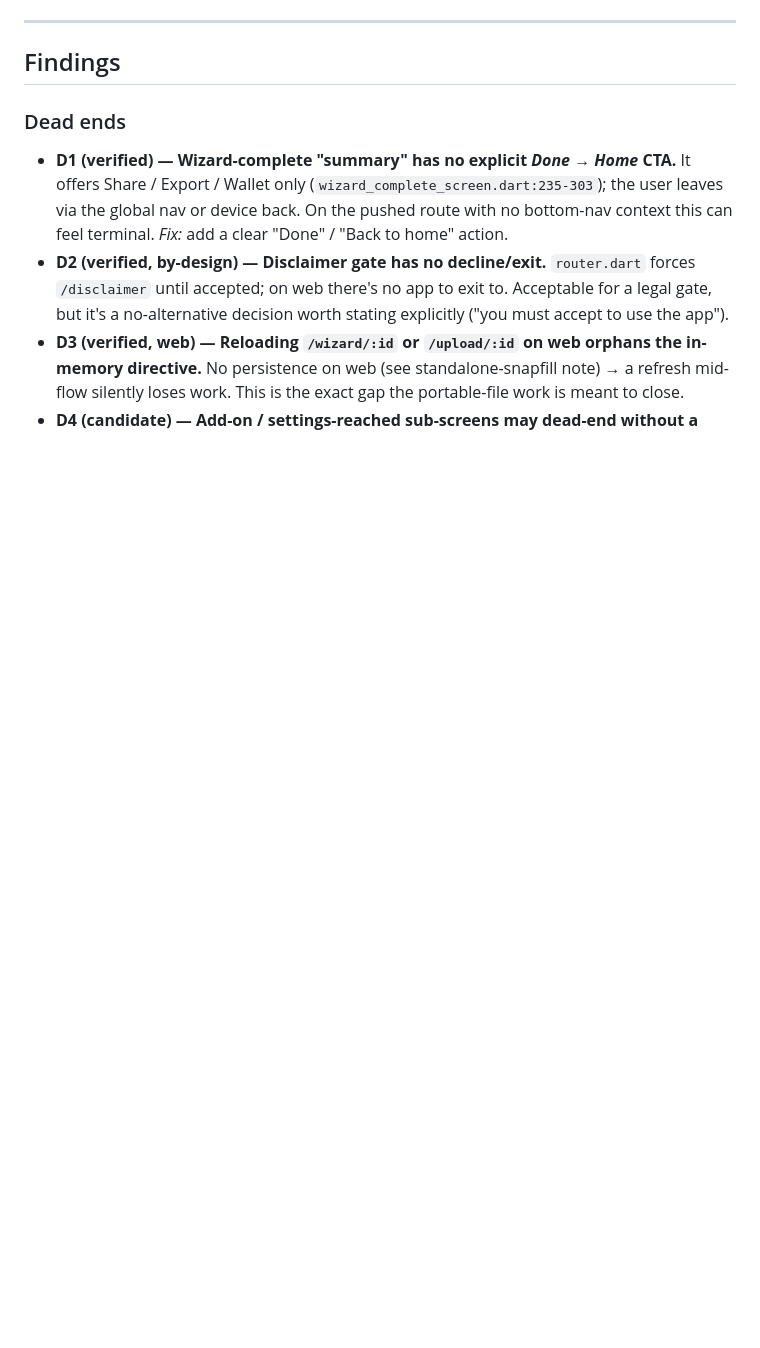
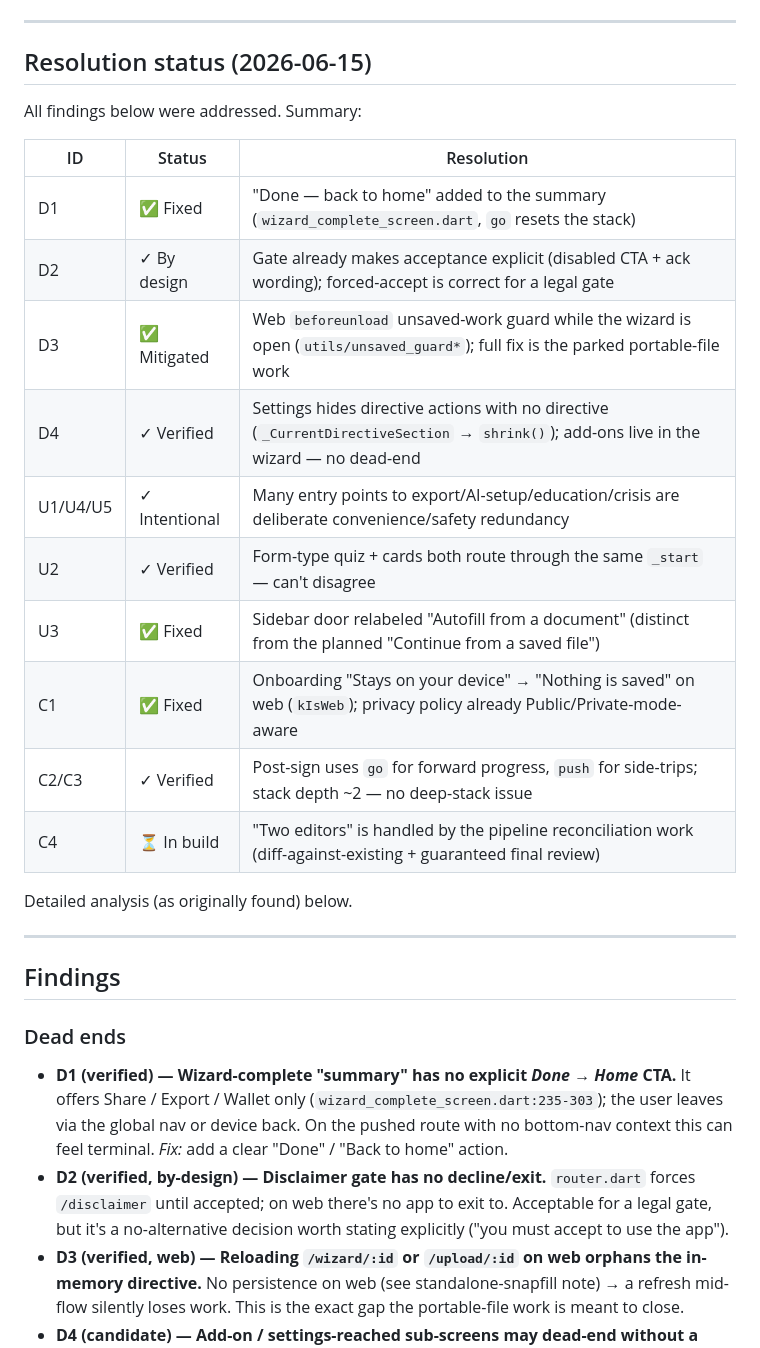
Before and after one commit to Onica5000/MHAD, a Markdown page: docs/USER_DECISION_FLOW.md, the part around one of its changes. Drawn GitHub-style; blank space fills up the shorter version.

```diff
--- a/docs/USER_DECISION_FLOW.md
+++ b/docs/USER_DECISION_FLOW.md
@@ -108,6 +108,27 @@ flowchart TD
 
 ---
 
+## Resolution status (2026-06-15)
+
+All findings below were addressed. Summary:
+
+| ID | Status | Resolution |
+|----|--------|-----------|
+| D1 | ✅ Fixed | "Done — back to home" added to the summary (`wizard_complete_screen.dart`, `go` resets the stack) |
+| D2 | ✓ By design | Gate already makes acceptance explicit (disabled CTA + ack wording); forced-accept is correct for a legal gate |
+| D3 | ✅ Mitigated | Web `beforeunload` unsaved-work guard while the wizard is open (`utils/unsaved_guard*`); full fix is the parked portable-file work |
+| D4 | ✓ Verified | Settings hides directive actions with no directive (`_CurrentDirectiveSection` → `shrink()`); add-ons live in the wizard — no dead-end |
+| U1/U4/U5 | ✓ Intentional | Many entry points to export/AI-setup/education/crisis are deliberate convenience/safety redundancy |
+| U2 | ✓ Verified | Form-type quiz + cards both route through the same `_start` — can't disagree |
+| U3 | ✅ Fixed | Sidebar door relabeled "Autofill from a document" (distinct from the planned "Continue from a saved file") |
+| C1 | ✅ Fixed | Onboarding "Stays on your device" → "Nothing is saved" on web (`kIsWeb`); privacy policy already Public/Private-mode-aware |
+| C2/C3 | ✓ Verified | Post-sign uses `go` for forward progress, `push` for side-trips; stack depth ~2 — no deep-stack issue |
+| C4 | ⏳ In build | "Two editors" is handled by the pipeline reconciliation work (diff-against-existing + guaranteed final review) |
+
+Detailed analysis (as originally found) below.
+
+---
+
 ## Findings
 
 ### Dead ends
```
Also changed, not shown: other parts of docs/USER_DECISION_FLOW.md (+1 -1 lines), docs/DEV_WORKFLOW.md (+25 -5 lines).
